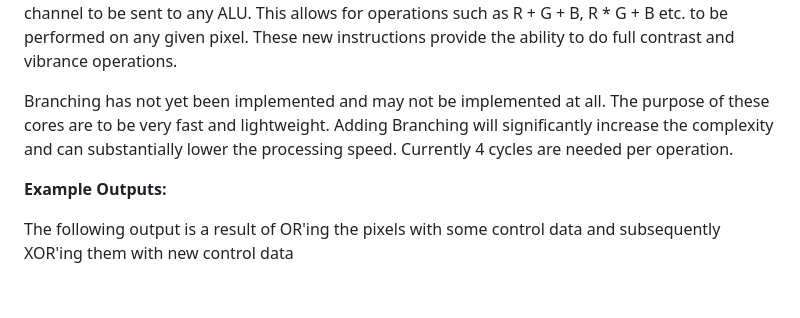
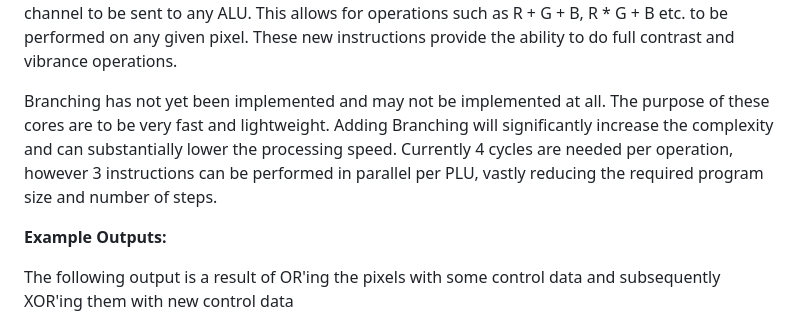
Before and after one commit to DergLabs/Open-Image-Processor, a Markdown page: README.md, the part around the change. Rendered like a GitHub page; blank space fills up the shorter version.

```diff
--- a/README.md
+++ b/README.md
@@ -40,7 +40,7 @@ The current design is still a work in progress and is continually being updated.
 
 Revision 3 of the PLU is currently being developed. This revision will include a significant architecture change. Currently the PLU's ALU's cannot operate on each others output. They can only operate on their own output. Aditionally, input B cannot be set to input A. Revision 3 solves these limitations by adding a two stage mux. The first MUX stage allows for any combination of data input to be sent to inputs A and B of the ALU's. This provides the ability to copy over the incoming Pixel data into the B register for use in later operations. The second MUX stage allows for any color channel to be sent to any ALU. This allows for operations such as R + G + B, R * G + B etc. to be performed on any given pixel. These new instructions provide the ability to do full contrast and vibrance operations.
 
-Branching has not yet been implemented and may not be implemented at all. The purpose of these cores are to be very fast and lightweight. Adding Branching will significantly increase the complexity and can substantially lower the processing speed. Currently 4 cycles are needed per operation.
+Branching has not yet been implemented and may not be implemented at all. The purpose of these cores are to be very fast and lightweight. Adding Branching will significantly increase the complexity and can substantially lower the processing speed. Currently 4 cycles are needed per operation, however 3 instructions can be performed in parallel per PLU, vastly reducing the required program size and number of steps.
 
 **Example Outputs:**
 
```
